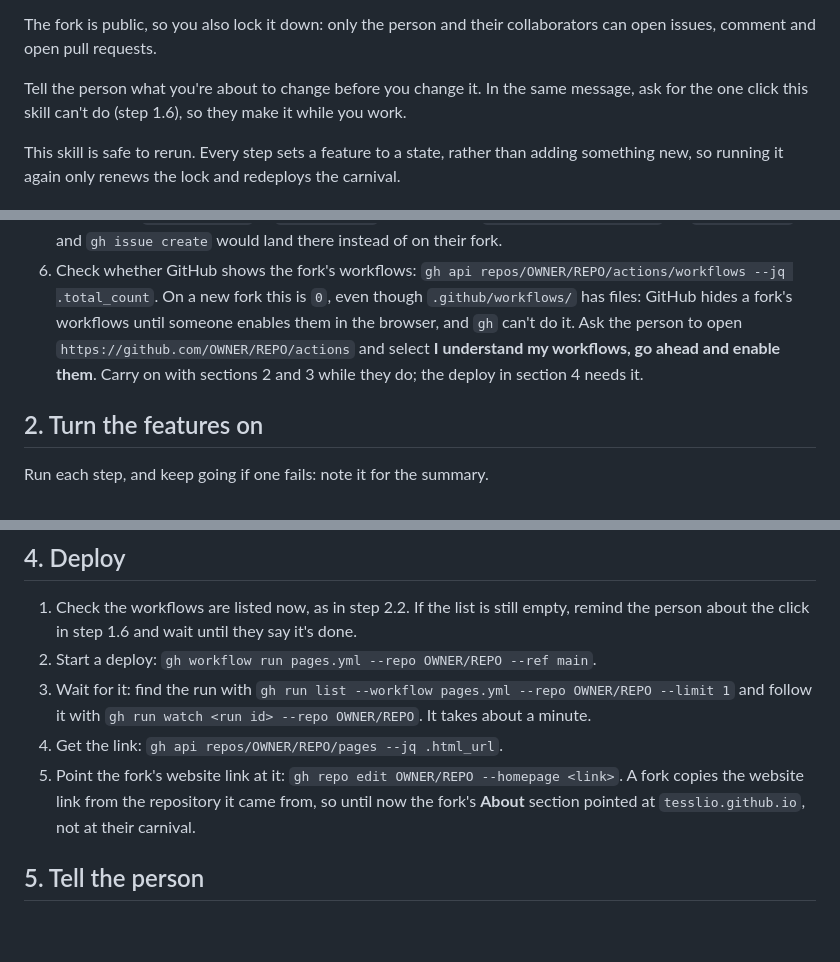
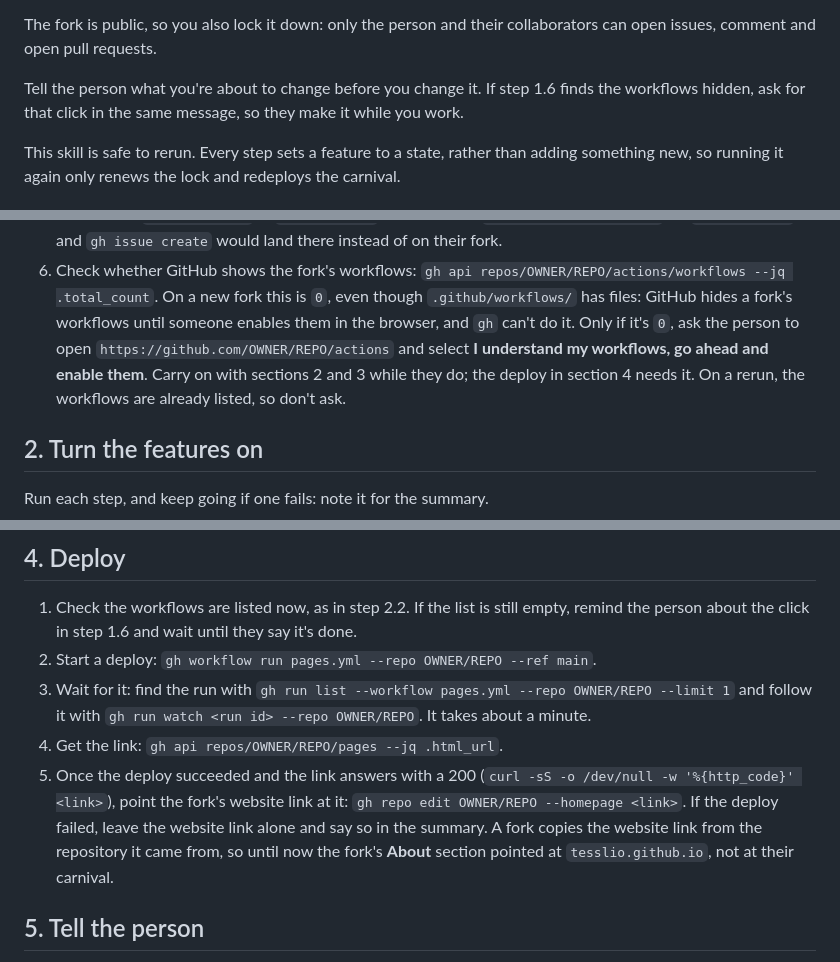
Before and after one commit to Ootleberg/tessl-carnival, a Markdown page: skills/set-up-your-fork/SKILL.md, 3 parts joined by grey strips. Drawn GitHub-style; blank space fills up the shorter version.

Commit message:
Only ask for the Actions click when it's needed, and link Pages once it works (#40)
Co-authored-by: Hamza Oza <2265025+hamzaoza@users.noreply.github.com>
Co-authored-by: Claude <noreply@anthropic.com>

```diff
--- a/skills/set-up-your-fork/SKILL.md
+++ b/skills/set-up-your-fork/SKILL.md
@@ -17,9 +17,9 @@ login, so they need to own the fork.
 The fork is public, so you also lock it down: only the person and their
 collaborators can open issues, comment and open pull requests.
 
-Tell the person what you're about to change before you change it. In the same
-message, ask for the one click this skill can't do (step 1.6), so they make it
-while you work.
+Tell the person what you're about to change before you change it. If step 1.6
+finds the workflows hidden, ask for that click in the same message, so they
+make it while you work.
 
 This skill is safe to rerun. Every step sets a feature to a state, rather than
 adding something new, so running it again only renews the lock and redeploys
@@ -49,9 +49,11 @@ the carnival.
    `gh api repos/OWNER/REPO/actions/workflows --jq .total_count`. On a new fork
    this is `0`, even though `.github/workflows/` has files: GitHub hides a
    fork's workflows until someone enables them in the browser, and `gh` can't
-   do it. Ask the person to open `https://github.com/OWNER/REPO/actions` and
-   select **I understand my workflows, go ahead and enable them**. Carry on
-   with sections 2 and 3 while they do; the deploy in section 4 needs it.
+   do it. Only if it's `0`, ask the person to open
+   `https://github.com/OWNER/REPO/actions` and select **I understand my
+   workflows, go ahead and enable them**. Carry on with sections 2 and 3 while
+   they do; the deploy in section 4 needs it. On a rerun, the workflows are
+   already listed, so don't ask.
 
 ## 2. Turn the features on
 
@@ -108,8 +110,10 @@ call. Run both, and keep going if one fails: note it for the summary.
    `gh run list --workflow pages.yml --repo OWNER/REPO --limit 1` and follow it
    with `gh run watch <run id> --repo OWNER/REPO`. It takes about a minute.
 4. Get the link: `gh api repos/OWNER/REPO/pages --jq .html_url`.
-5. Point the fork's website link at it:
-   `gh repo edit OWNER/REPO --homepage <link>`. A fork copies the website link
+5. Once the deploy succeeded and the link answers with a 200
+   (`curl -sS -o /dev/null -w '%{http_code}' <link>`), point the fork's
+   website link at it: `gh repo edit OWNER/REPO --homepage <link>`. If the
+   deploy failed, leave the website link alone and say so in the summary. A fork copies the website link
    from the repository it came from, so until now the fork's **About** section
    pointed at `tesslio.github.io`, not at their carnival.
 
```
